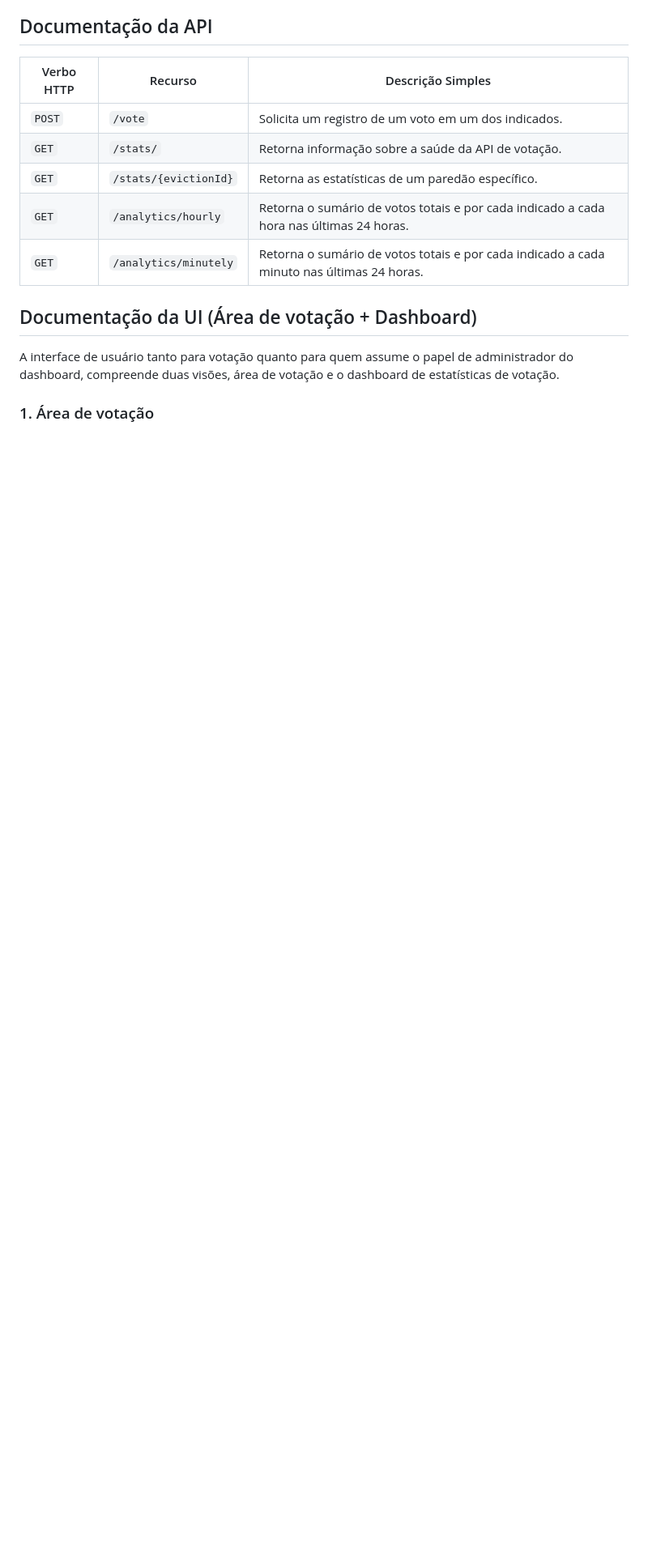
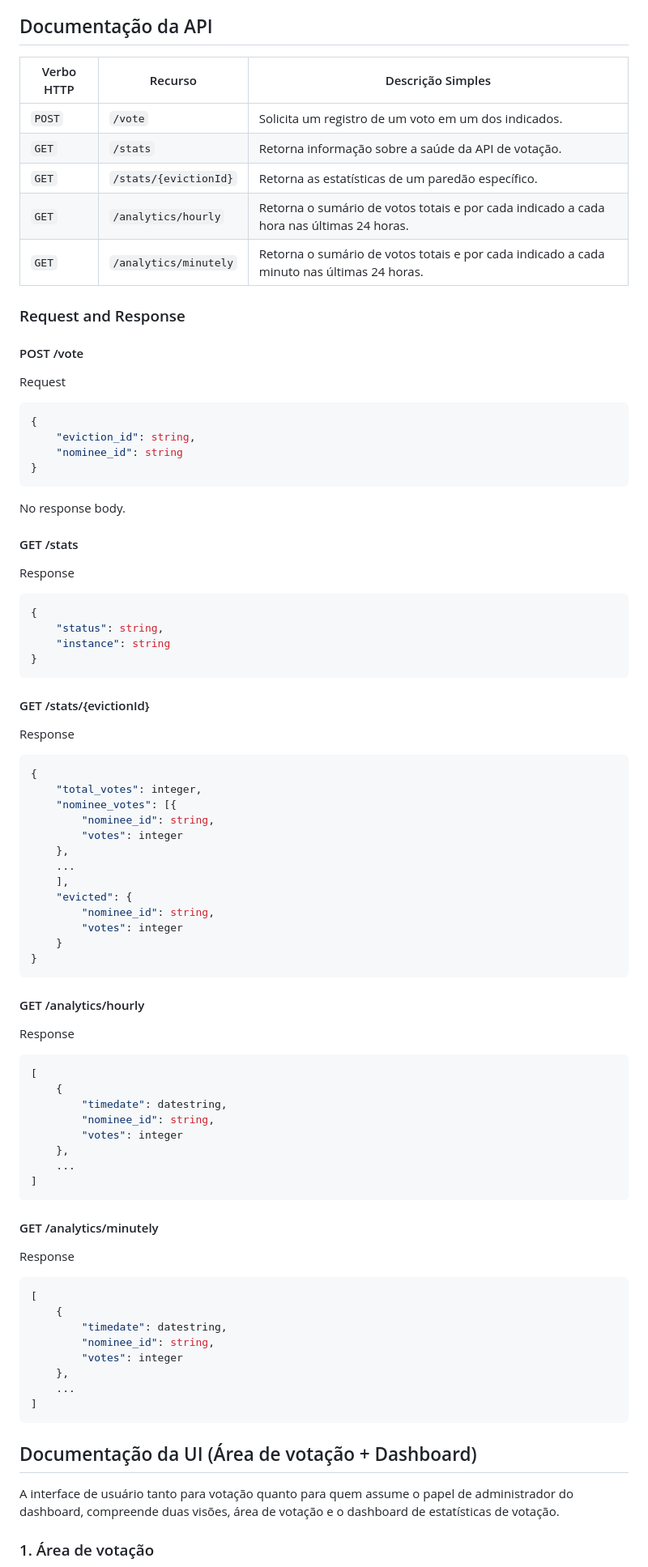
Before and after one commit to jefersonf/b3-eviction, a Markdown page: README.md, the part around the change. Shown at 81% size. GitHub-like rendering; blank space fills up the shorter version.

Commit message:
:pencil2: add request and response section

````diff
--- a/README.md
+++ b/README.md
@@ -131,10 +131,75 @@ make
 |Verbo HTTP|Recurso|Descrição Simples|
 |-|-|-|
 |`POST`|`/vote`|Solicita um registro de um voto em um dos indicados.|
-|`GET`|`/stats/`|Retorna informação sobre a saúde da API de votação.|
+|`GET`|`/stats`|Retorna informação sobre a saúde da API de votação.|
 |`GET`|`/stats/{evictionId}`|Retorna as estatísticas de um paredão específico.|
 |`GET`|`/analytics/hourly`|Retorna o sumário de votos totais e por cada indicado a cada hora nas últimas 24 horas.|
 |`GET`|`/analytics/minutely`|Retorna o sumário de votos totais e por cada indicado a cada minuto nas últimas 24 horas.|
+
+### Request and Response
+
+#### POST /vote
+Request
+```php
+{
+    "eviction_id": string,
+    "nominee_id": string
+}
+```
+No response body.
+
+#### GET /stats
+Response
+```php
+{
+    "status": string,
+    "instance": string
+}
+```
+
+#### GET /stats/{evictionId}
+Response
+```php
+{
+    "total_votes": integer,
+    "nominee_votes": [{
+        "nominee_id": string,
+        "votes": integer
+    },
+    ...
+    ],
+    "evicted": {
+        "nominee_id": string,
+        "votes": integer
+    }
+}
+```
+
+#### GET /analytics/hourly
+Response
+```php
+[
+    {
+        "timedate": datestring,
+        "nominee_id": string,
+        "votes": integer
+    },
+    ...
+]
+```
+
+#### GET /analytics/minutely
+Response
+```php
+[
+    {
+        "timedate": datestring,
+        "nominee_id": string,
+        "votes": integer
+    },
+    ...
+]
+```
 
 ## Documentação da UI (Área de votação + Dashboard)
 
````
